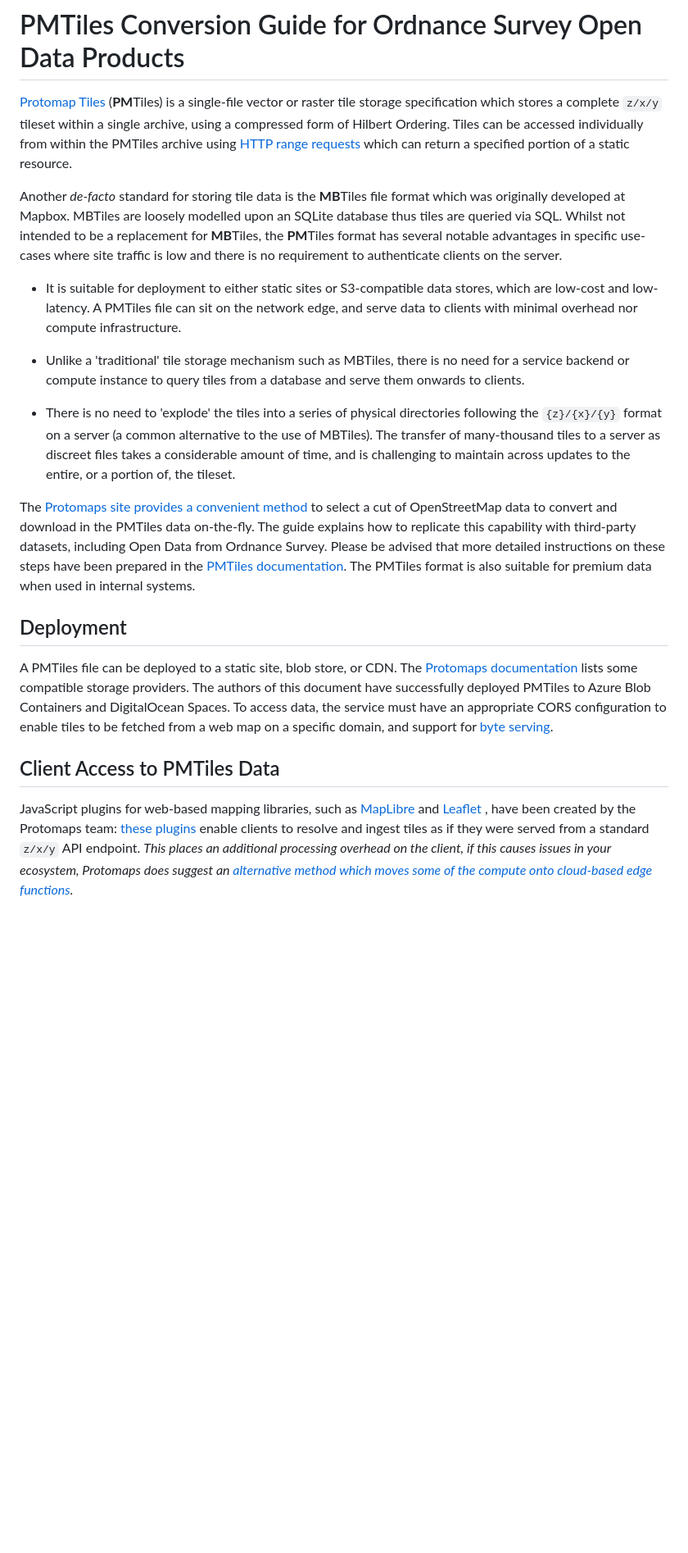
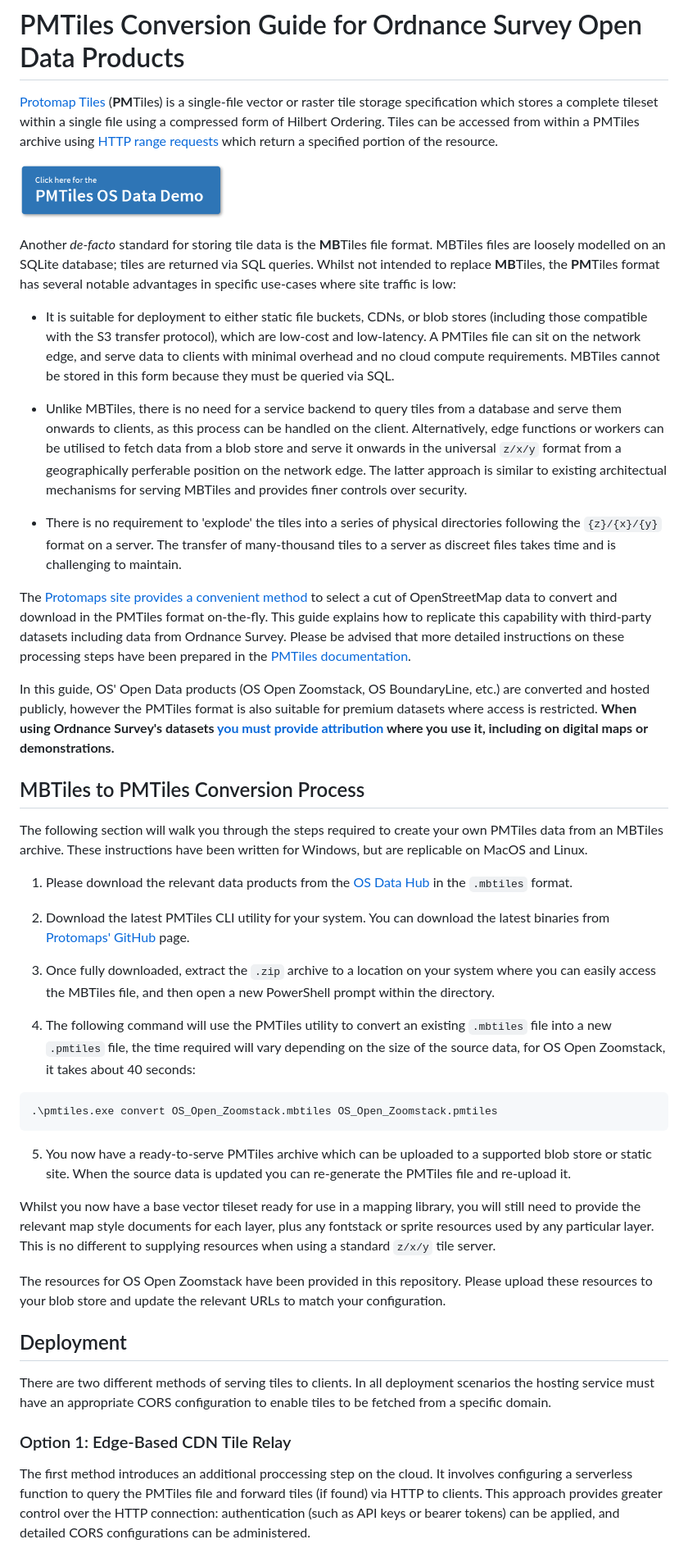
Before and after one commit to abiddiscombe-os/mbtiles-to-pmtiles-conversion-guide, a Markdown page: README.md, the part around the change printed below. Shown: that part at 82% size. Rendered like a GitHub page; pictures changed too: media/demo-button.png (added); blank space fills up the shorter version.

````diff
--- a/README.md
+++ b/README.md
@@ -2,21 +2,46 @@
 
 # PMTiles Conversion Guide for Ordnance Survey Open Data Products
 
-[Protomap Tiles](https://protomaps.com/docs/pmtiles) (**PM**Tiles) is a single-file vector or raster tile storage specification which stores a complete `z/x/y` tileset within a single archive, using a compressed form of Hilbert Ordering. Tiles can be accessed individually from within the PMTiles archive using [HTTP range requests](https://developer.mozilla.org/en-US/docs/Web/HTTP/Range_requests) which can return a specified portion of a static resource.
+[Protomap Tiles](https://protomaps.com/docs/pmtiles) (**PM**Tiles) is a single-file vector or raster tile storage specification which stores a complete tileset within a single file using a compressed form of Hilbert Ordering. Tiles can be accessed from within a PMTiles archive using [HTTP range requests](https://developer.mozilla.org/en-US/docs/Web/HTTP/Range_requests) which return a specified portion of the resource.
 
-Another *de-facto* standard for storing tile data is the **MB**Tiles file format which was originally developed at Mapbox. MBTiles are loosely modelled upon an SQLite database thus tiles are queried via SQL. Whilst not intended to be a replacement for **MB**Tiles, the **PM**Tiles format has several notable advantages in specific use-cases where site traffic is low and there is no requirement to authenticate clients on the server.
+[![](/media/demo-button.png)](https://abiddiscombe-os.github.io/os-zoomstack2pmtiles)
 
-- It is suitable for deployment to either static sites or S3-compatible data stores, which are low-cost and low-latency. A PMTiles file can sit on the network edge, and serve data to clients with minimal overhead nor compute infrastructure.
+Another *de-facto* standard for storing tile data is the **MB**Tiles file format. MBTiles files are loosely modelled on an SQLite database; tiles are returned via SQL queries. Whilst not intended to replace **MB**Tiles, the **PM**Tiles format has several notable advantages in specific use-cases where site traffic is low:
 
-- Unlike a 'traditional' tile storage mechanism such as MBTiles, there is no need for a service backend or compute instance to query tiles from a database and serve them onwards to clients.
+- It is suitable for deployment to either static file buckets, CDNs, or blob stores (including those compatible with the S3 transfer protocol), which are low-cost and low-latency. A PMTiles file can sit on the network edge, and serve data to clients with minimal overhead and no cloud compute requirements. MBTiles cannot be stored in this form because they must be queried via SQL.
 
-- There is no need to 'explode' the tiles into a series of physical directories following the `{z}/{x}/{y}` format on a server (a common alternative to the use of MBTiles). The transfer of many-thousand tiles to a server as discreet files takes a considerable amount of time, and is challenging to maintain across updates to the entire, or a portion of, the tileset.
+- Unlike MBTiles, there is no need for a service backend to query tiles from a database and serve them onwards to clients, as this process can be handled on the client. Alternatively, edge functions or workers can be utilised to fetch data from a blob store and serve it onwards in the universal `z/x/y` format from a geographically perferable position on the network edge. The latter approach is similar to existing architectual mechanisms for serving MBTiles and provides finer controls over security.
 
-The [Protomaps site provides a convenient method](https://app.protomaps.com/downloads/small_map) to select a cut of OpenStreetMap data to convert and download in the PMTiles data on-the-fly. The guide explains how to replicate this capability with third-party datasets, including Open Data from Ordnance Survey. Please be advised that more detailed instructions on these steps have been prepared in the [PMTiles documentation](https://protomaps.com/docs/pmtiles). The PMTiles format is also suitable for premium data when used in internal systems.
+- There is no requirement to 'explode' the tiles into a series of physical directories following the `{z}/{x}/{y}` format on a server. The transfer of many-thousand tiles to a server as discreet files takes time and is challenging to maintain.
+
+The [Protomaps site provides a convenient method](https://app.protomaps.com/downloads/small_map) to select a cut of OpenStreetMap data to convert and download in the PMTiles format on-the-fly. This guide explains how to replicate this capability with third-party datasets including data from Ordnance Survey. Please be advised that more detailed instructions on these processing steps have been prepared in the [PMTiles documentation](https://protomaps.com/docs/pmtiles).
+
+In this guide, OS' Open Data products (OS Open Zoomstack, OS BoundaryLine, etc.) are converted and hosted publicly, however the PMTiles format is also suitable for premium datasets where access is restricted. **When using Ordnance Survey's datasets [you must provide attribution](https://github.com/OrdnanceSurvey/os-api-branding) where you use it, including on digital maps or demonstrations.**
+
+## MBTiles to PMTiles Conversion Process
+The following section will walk you through the steps required to create your own PMTiles data from an MBTiles archive. These instructions have been written for Windows, but are replicable on MacOS and Linux.
+
+1. Please download the relevant data products from the [OS Data Hub](https://osdatahub.os.uk/downloads/open/) in the `.mbtiles` format.
+
+2. Download the latest PMTiles CLI utility for your system. You can download the latest binaries from [Protomaps' GitHub](https://github.com/protomaps/go-pmtiles/releases) page.
+
+3. Once fully downloaded, extract the `.zip` archive to a location on your system where you can easily access the MBTiles file, and then open a new PowerShell prompt within the directory.
+
+4. The following command will use the PMTiles utility to convert an existing `.mbtiles` file into a new `.pmtiles` file, the time required will vary depending on the size of the source data, for OS Open Zoomstack, it takes about 40 seconds:
+
+``` bash
+.\pmtiles.exe convert OS_Open_Zoomstack.mbtiles OS_Open_Zoomstack.pmtiles
+```
+
+5. You now have a ready-to-serve PMTiles archive which can be uploaded to a supported blob store or static site. When the source data is updated you can re-generate the PMTiles file and re-upload it.
+
+Whilst you now have a base vector tileset ready for use in a mapping library, you will still need to provide the relevant map style documents for each layer, plus any fontstack or sprite resources used by any particular layer. This is no different to supplying resources when using a standard `z/x/y` tile server.
+
+The resources for OS Open Zoomstack have been provided in this repository. Please upload these resources to your blob store and update the relevant URLs to match your configuration.
 
 ## Deployment
-A PMTiles file can be deployed to a static site, blob store, or CDN. The [Protomaps documentation](https://protomaps.com/docs/pmtiles/cloud-storage) lists some compatible storage providers. The authors of this document have successfully deployed PMTiles to Azure Blob Containers and DigitalOcean Spaces. To access data, the service must have an appropriate CORS configuration to enable tiles to be fetched from a web map on a specific domain, and support for [byte serving](https://en.wikipedia.org/wiki/Byte_serving).
+There are two different methods of serving tiles to clients. In all deployment scenarios the hosting service must have an appropriate CORS configuration to enable tiles to be fetched from a specific domain.
 
-## Client Access to PMTiles Data
-JavaScript plugins for web-based mapping libraries, such as [MapLibre](https://maplibre.org/maplibre-gl-js-docs/api/) and [Leaflet](https://leafletjs.com/) , have been created by the Protomaps team: [these plugins](https://protomaps.com/docs/frontends/basemap-layers) enable clients to resolve and ingest tiles as if they were served from a standard `z/x/y` API endpoint. *This places an additional processing overhead on the client, if this causes issues in your ecosystem, Protomaps does suggest an [alternative method which moves some of the compute onto cloud-based edge functions](https://protomaps.com/docs/cdn).*
+### Option 1: Edge-Based CDN Tile Relay
+The first method introduces an additional proccessing step on the cloud. It involves configuring a serverless function to query the PMTiles file and forward tiles (if found) via HTTP to clients. This approach provides greater control over the HTTP connection: authentication (such as API keys or bearer tokens) can be applied, and detailed CORS configurations can be administered.
 
````
Also changed, not shown: other parts of README.md (+18 -33 lines).
